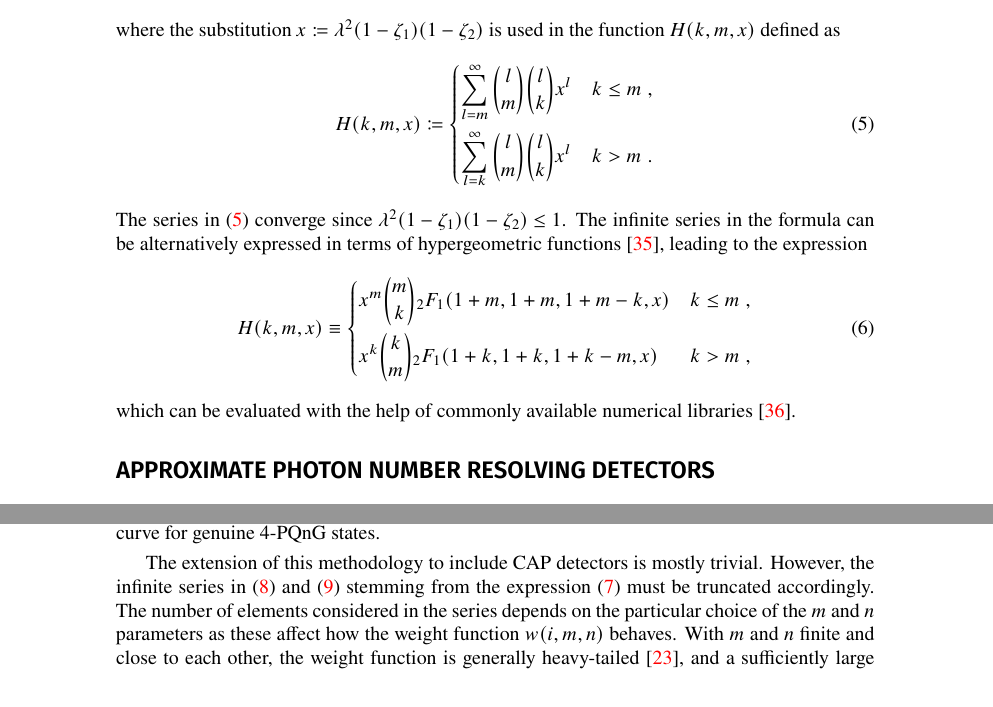
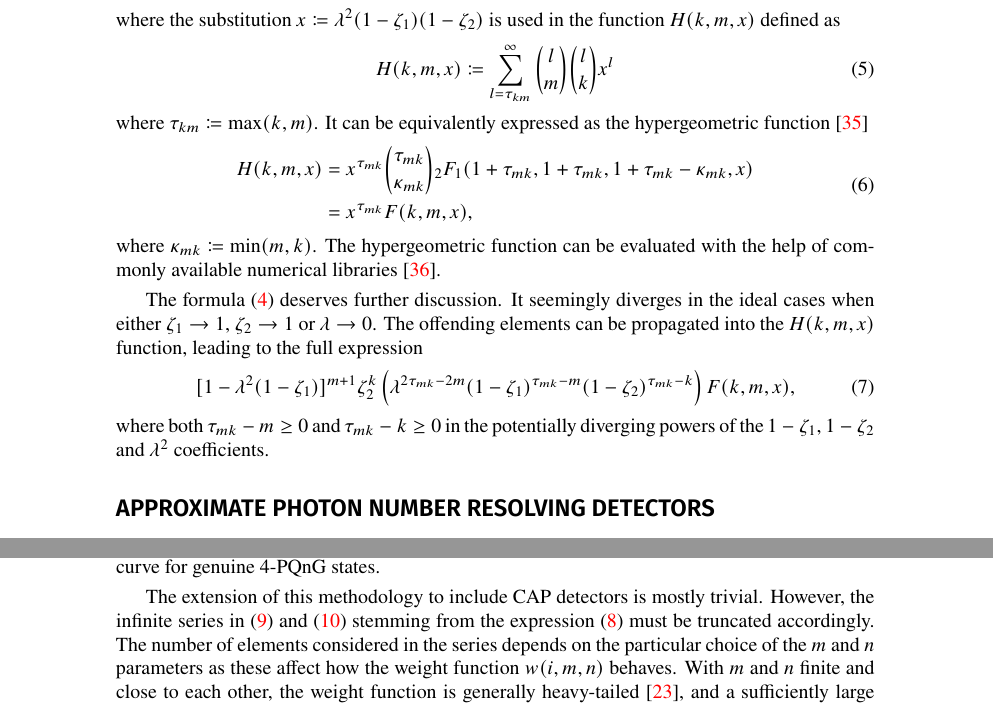
Before and after one commit to jan-provaznik/towards, a LaTeX paper (towards.tex): two parts of pages 3 and 5 of 10, joined at a grey line, cut so that both start at the same text. Compiled offline with XeLaTeX.

Commit message:
Improved methods a little

```diff
--- a/towards.tex
+++ b/towards.tex
@@ -127,33 +127,48 @@ where the substitution~${x \coloneqq \lambda^{2} ( 1 - \zeta_{1} )(1 - \zeta_{2}
 %
 \begin{equation}\label{e-H}
   H(k, m, x) \coloneq
-  \begin{dcases}
-    \sum_{l = m}^{\infty}
-      \binom{l}{m}
-      \binom{l}{k}
-      x^{l}
-    & k \leq m \Qc \\
-    \sum_{l = k}^{\infty}
-      \binom{l}{m}
-      \binom{l}{k}
-      x^{l}
-    & k > m \Qd
-  \end{dcases}
+  \sum\limits_{l = \tau_{km}}^{\infty}
+    \binom{l}{m}
+    \binom{l}{k}
+    x^{l}
 \end{equation}
 %
-The series in~\eqref{e-H} converge since~${\lambda^{2} ( 1 - \zeta_{1} )(1 - \zeta_{2} ) \leq 1}$. The infinite series in the formula can be alternatively expressed in terms of hypergeometric functions~\cite{bateman1981}, leading to the expression
+where ${\tau_{km} \coloneqq \max(k, m)}$. It can be equivalently expressed as the hypergeometric function~\cite{bateman1981}
 %
 \begin{equation}
-  H(k, m, x) \equiv
-  \begin{dcases}
-    x^{m} \binom{m}{k} {}_{2}F_{1} (1 + m, 1 + m, 1 + m - k, x)
-    & k \leq m \Qc \\
-    x^{k} \binom{k}{m} {}_{2}F_{1} (1 + k, 1 + k, 1 + k - m, x)
-    & k > m \Qc
-  \end{dcases}
+  \begin{aligned}
+    H(k, m, x) & =
+    x^{\tau_{mk}}
+    \binom
+      {\tau_{mk}}
+      {\kappa_{mk}}
+    {}_{2}F_{1} (
+      1 + \tau_{mk},
+      1 + \tau_{mk},
+      1 + \tau_{mk} - \kappa_{mk},
+      x
+    ) \\
+    & =
+    x^{\tau_{mk}} F(k, m, x),
+  \end{aligned}
 \end{equation}
 %
-which can be evaluated with the help of commonly available numerical libraries~\cite{virtanen2020}.
+where ${\kappa_{mk} \coloneqq \min (m, k)}$. The hypergeometric function can be evaluated with the help of commonly available numerical libraries~\cite{virtanen2020}.
+
+The formula \eqref{e-pnr-rho-kk} deserves further discussion. It seemingly diverges in the ideal cases when either ${\zeta_{1} \to 1}$, ${\zeta_{2} \to 1}$ or ${\lambda \to 0}$. The offending elements can be propagated into the $H(k, m, x)$ function, leading to the full expression
+%
+\begin{equation}
+  { [ 1 - \lambda^{2} (1 - \zeta_{1}) ]^{m + 1} }
+  { \zeta_{2}^{k} }
+  \left(
+    \lambda^{2 \tau_{mk} - 2m}
+    (1 - \zeta_{1})^{\tau_{mk} - m}
+    (1 - \zeta_{2})^{\tau_{mk} - k}
+  \right)
+  F (k, m, x),
+\end{equation}
+%
+where both ${\tau_{mk} - m \geq 0}$ and ${\tau_{mk} - k \geq 0}$ in the potentially diverging powers of the ${1 - \zeta_{1}}$, ${1 - \zeta_{2}}$ and $\lambda^{2}$ coefficients.
 
 \subsection*{Approximate photon number resolving detectors}
 
```
